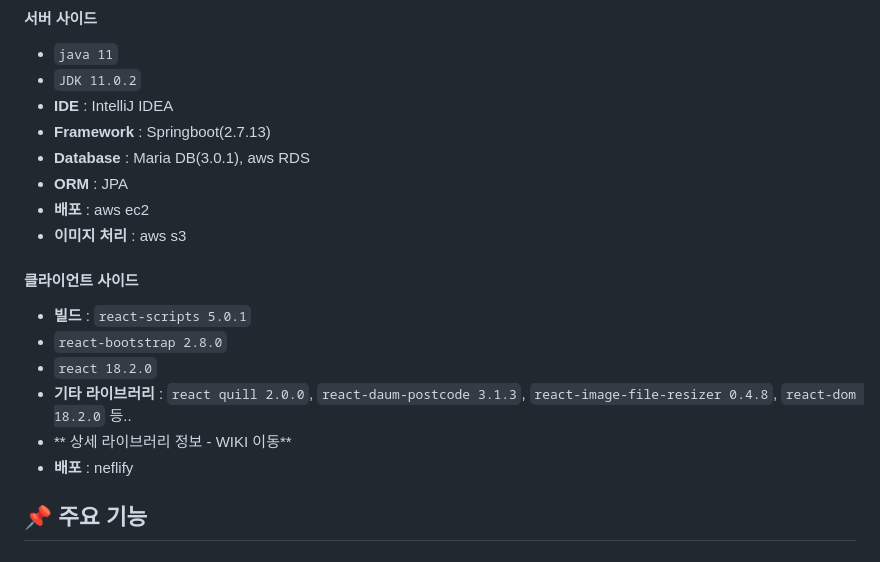
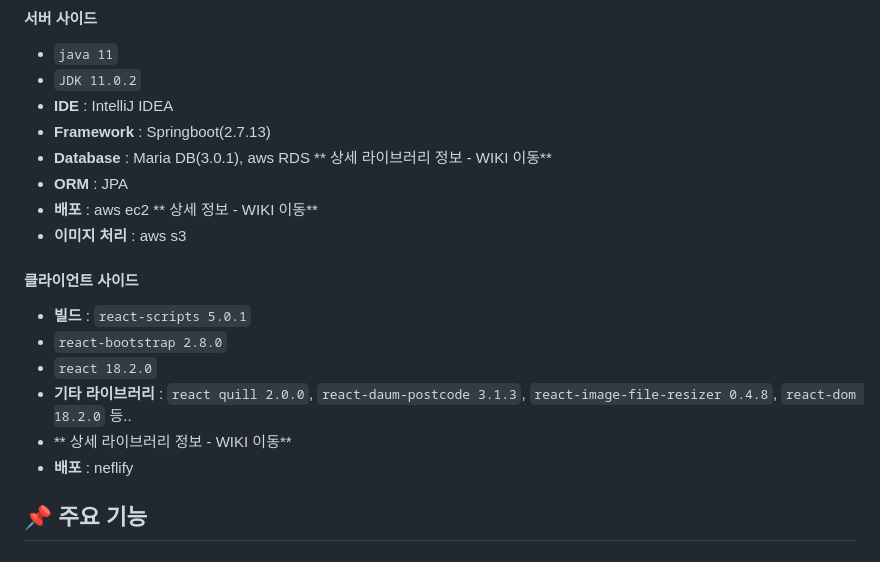
Before and after one commit to gamjagogi/BroStore, a Markdown page: README.md, the part around the change. GitHub-like rendering.

```diff
--- a/README.md
+++ b/README.md
@@ -16,9 +16,9 @@
 - `JDK 11.0.2`
 - **IDE** : IntelliJ IDEA
 - **Framework** : Springboot(2.7.13)
-- **Database** : Maria DB(3.0.1), aws RDS
+- **Database** : Maria DB(3.0.1), aws RDS ** <a href="" >상세 라이브러리 정보 - WIKI 이동</a>**
 - **ORM** : JPA
-- **배포** : aws ec2
+- **배포** : aws ec2 ** <a href="" >상세 정보 - WIKI 이동</a>**
 - **이미지 처리** : aws s3
 
 
@@ -29,6 +29,7 @@
 - **기타 라이브러리** : `react quill 2.0.0`, `react-daum-postcode 3.1.3`, `react-image-file-resizer 0.4.8`, `react-dom 18.2.0` 등..
 - ** <a href="" >상세 라이브러리 정보 - WIKI 이동</a>**
 - **배포** : neflify
+
 
 
 ## 📌 주요 기능
```
